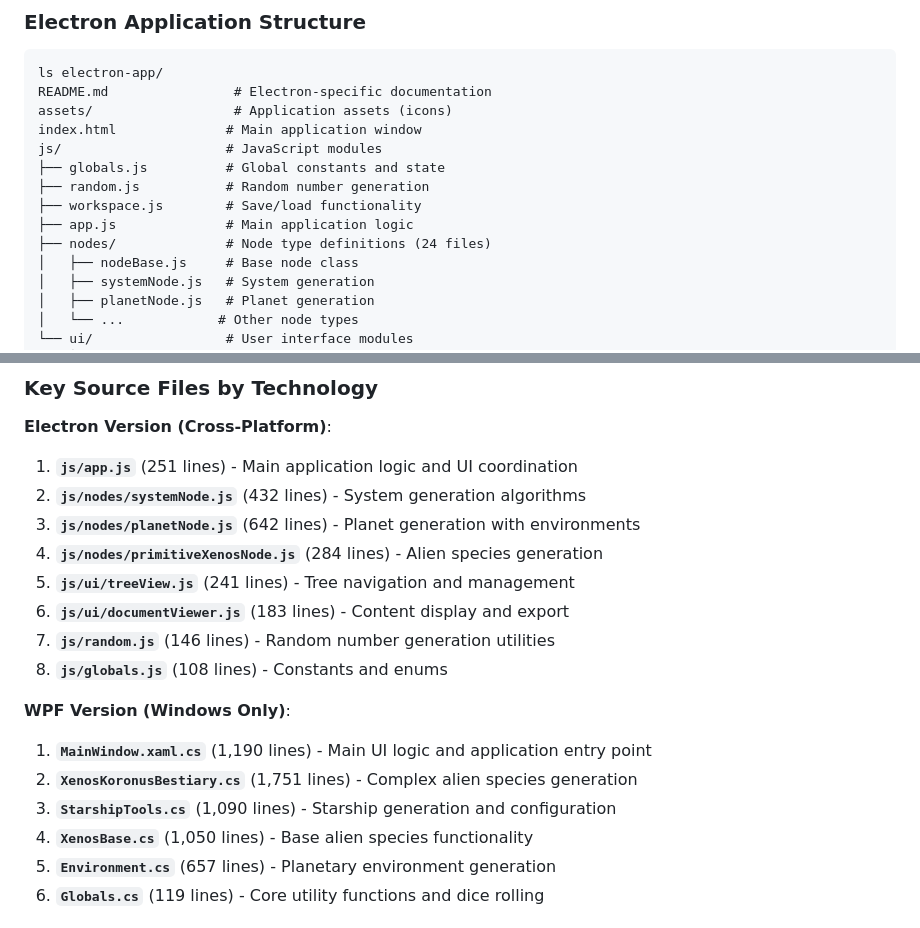
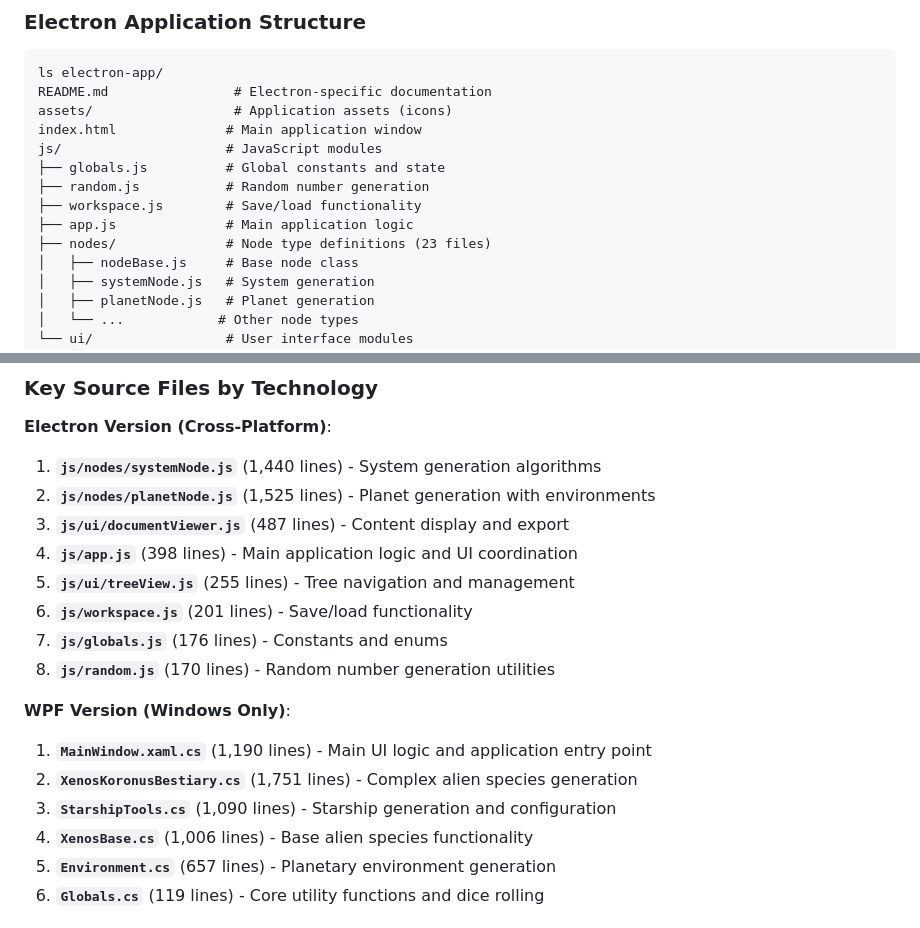
Before and after one commit to TiLT42/RogueTraderGeneratorTools, a Markdown page: .github/copilot-instructions.md, 2 parts joined by grey strips. GitHub-like rendering.

Commit message:
Update file size references to match actual codebase
Co-authored-by: TiLT42 <7051272+TiLT42@users.noreply.github.com>

```diff
--- a/.github/copilot-instructions.md
+++ b/.github/copilot-instructions.md
@@ -169,7 +169,7 @@ js/                     # JavaScript modules
 ├── random.js           # Random number generation
 ├── workspace.js        # Save/load functionality
 ├── app.js              # Main application logic
-├── nodes/              # Node type definitions (24 files)
+├── nodes/              # Node type definitions (23 files)
 │   ├── nodeBase.js     # Base node class
 │   ├── systemNode.js   # System generation
 │   ├── planetNode.js   # Planet generation
@@ -254,20 +254,20 @@ icon.png             # Application icon
 ### Key Source Files by Technology
 
 **Electron Version (Cross-Platform)**:
-1. **`js/app.js`** (251 lines) - Main application logic and UI coordination
-2. **`js/nodes/systemNode.js`** (432 lines) - System generation algorithms
-3. **`js/nodes/planetNode.js`** (642 lines) - Planet generation with environments
-4. **`js/nodes/primitiveXenosNode.js`** (284 lines) - Alien species generation
-5. **`js/ui/treeView.js`** (241 lines) - Tree navigation and management
-6. **`js/ui/documentViewer.js`** (183 lines) - Content display and export
-7. **`js/random.js`** (146 lines) - Random number generation utilities
-8. **`js/globals.js`** (108 lines) - Constants and enums
+1. **`js/nodes/systemNode.js`** (1,440 lines) - System generation algorithms
+2. **`js/nodes/planetNode.js`** (1,525 lines) - Planet generation with environments
+3. **`js/ui/documentViewer.js`** (487 lines) - Content display and export
+4. **`js/app.js`** (398 lines) - Main application logic and UI coordination
+5. **`js/ui/treeView.js`** (255 lines) - Tree navigation and management
+6. **`js/workspace.js`** (201 lines) - Save/load functionality
+7. **`js/globals.js`** (176 lines) - Constants and enums
+8. **`js/random.js`** (170 lines) - Random number generation utilities
 
 **WPF Version (Windows Only)**:
 1. **`MainWindow.xaml.cs`** (1,190 lines) - Main UI logic and application entry point
 2. **`XenosKoronusBestiary.cs`** (1,751 lines) - Complex alien species generation
 3. **`StarshipTools.cs`** (1,090 lines) - Starship generation and configuration
-4. **`XenosBase.cs`** (1,050 lines) - Base alien species functionality
+4. **`XenosBase.cs`** (1,006 lines) - Base alien species functionality
 5. **`Environment.cs`** (657 lines) - Planetary environment generation
 6. **`Globals.cs`** (119 lines) - Core utility functions and dice rolling
 
```
